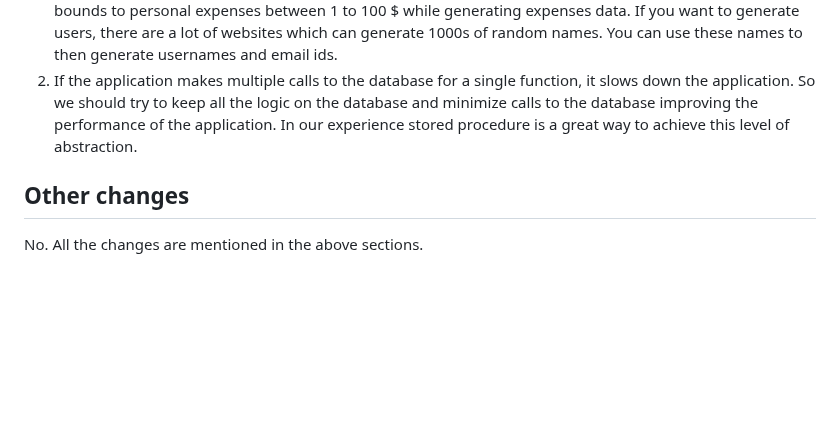
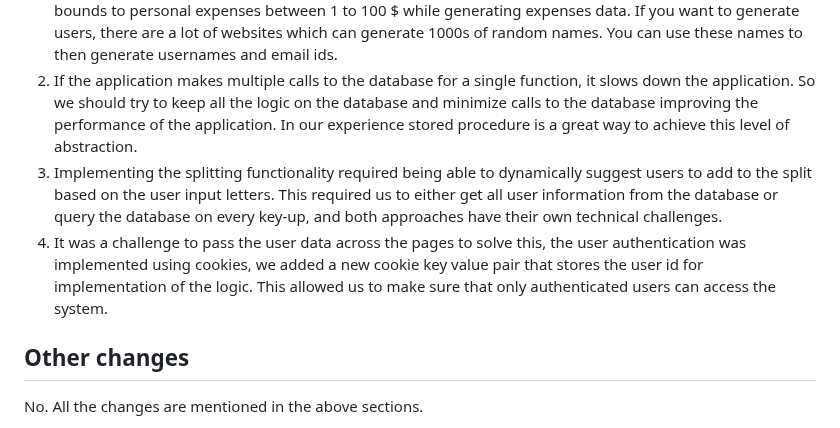
Before and after one commit to cs411-alawini/sp24-cs411-team051-OneOOne, a Markdown page: doc/Report.md, the part around the change. GitHub-like rendering; blank space fills up the shorter version.

```diff
--- a/doc/Report.md
+++ b/doc/Report.md
@@ -51,6 +51,9 @@ between 1 to 100 $ while generating expenses data. If you want to generate users
 to then generate usernames and email ids.
 2. If the application makes multiple calls to the database for a single function, it slows down the application. So we should try to keep all the logic on the database and minimize
   calls to the database improving the performance of the application. In our experience stored procedure is a great way to achieve this level of abstraction.
+3. Implementing the splitting functionality required being able to dynamically suggest users to add to the split based on the user input letters. This required us to either get all user information from the database or query the database on every key-up, and both approaches have their own technical challenges.
+4. It was a challenge to pass the user data across the pages to solve this, the user authentication was implemented using cookies, we added a new cookie key value pair that stores the user id for implementation of the logic. This allowed us to make sure that only authenticated users can access the system.
+
 
 ## Other changes
 
```
